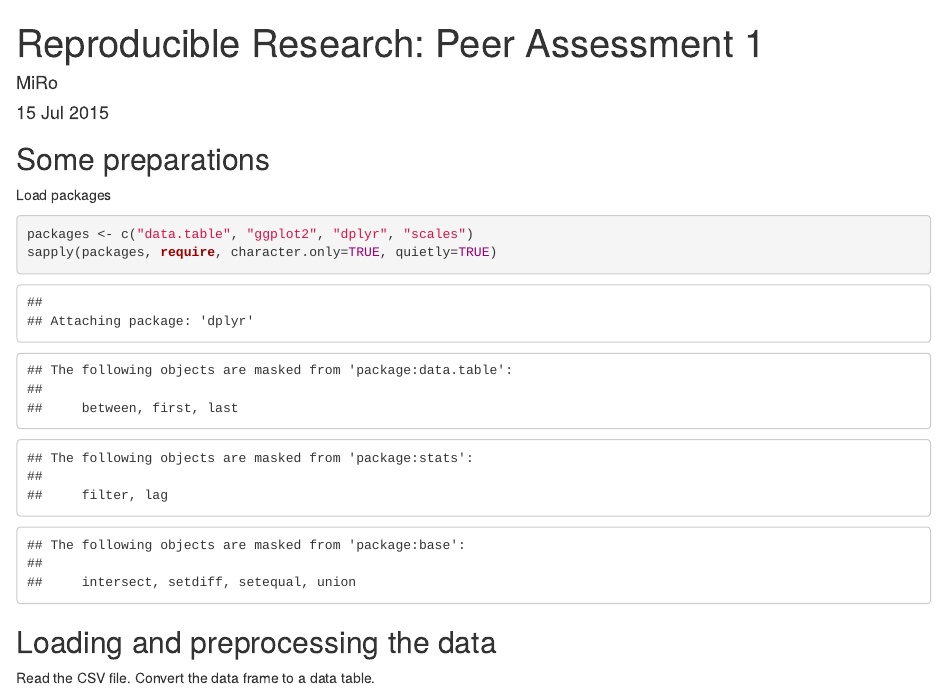
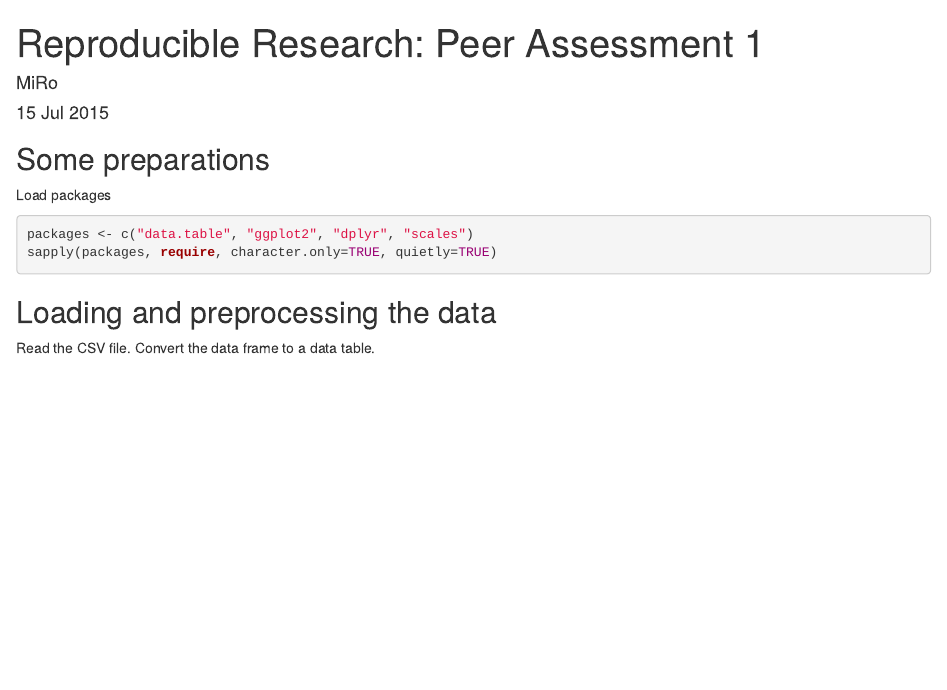
Before and after one commit to ImennoOn/Coursera, an R Markdown document (DataScience-JHU-RR/Assessment-1/PA_template.Rmd): the page in a window 1100 px wide, from its top. Rendered offline with R 4.5, knitr and Pandoc, with nearby package versions; long lines of code are wrapped.

Commit message:
DataScience JHU RR Assessment 1 fix

````diff
--- a/DataScience-JHU-RR/Assessment-1/PA_template.Rmd
+++ b/DataScience-JHU-RR/Assessment-1/PA_template.Rmd
@@ -9,7 +9,7 @@ output:
 ## Some preparations
 
 Load packages
-```{r LoadPackages, results='hide'}
+```{r LoadPackages, message=FALSE, warning=FALSE, results='hide'}
 packages <- c("data.table", "ggplot2", "dplyr", "scales")
 sapply(packages, require, character.only=TRUE, quietly=TRUE)
 ```
````
Also changed, not shown: DataScience-JHU-RR/Assessment-1/PA_template.html, 1 other file.
